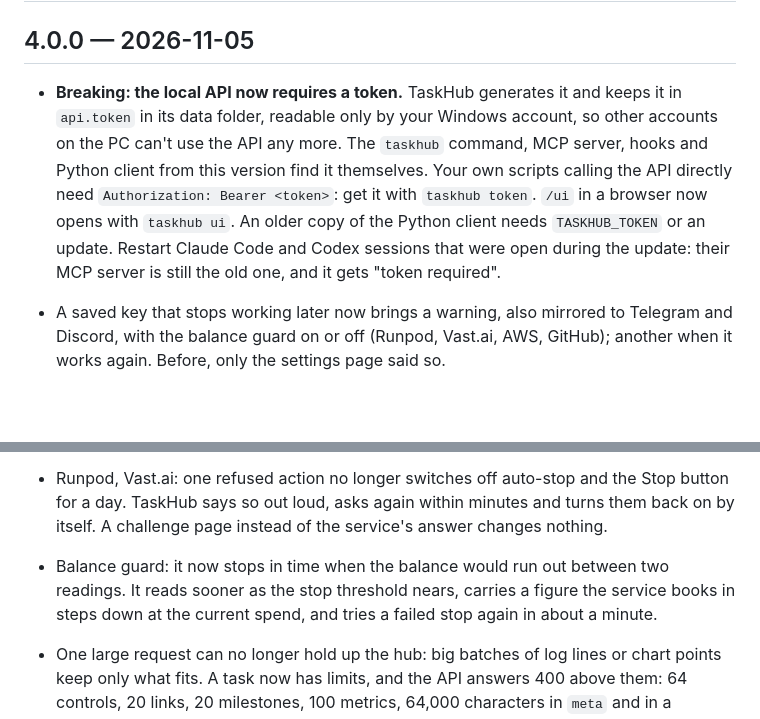
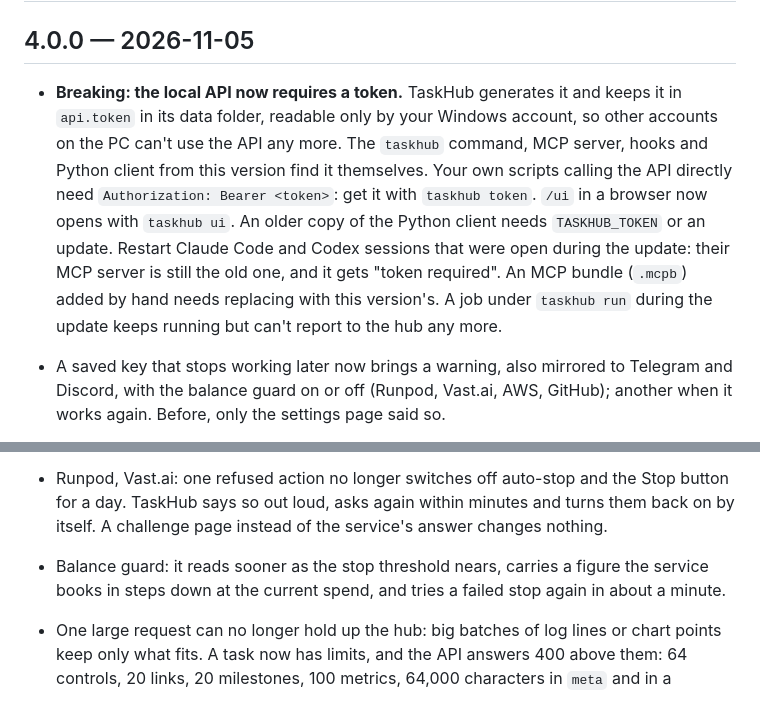
Before and after one commit to FelixMUrphy/TaskHub, a Markdown page: CHANGELOG.md, 2 parts joined by grey strips. Drawn GitHub-style; blank space fills up the shorter version.

```diff
--- a/CHANGELOG.md
+++ b/CHANGELOG.md
@@ -7,7 +7,7 @@ from here), followed by the list of commits.
 
 ## 4.0.0 — 2026-11-05
 
-- **Breaking: the local API now requires a token.** TaskHub generates it and keeps it in `api.token` in its data folder, readable only by your Windows account, so other accounts on the PC can't use the API any more. The `taskhub` command, MCP server, hooks and Python client from this version find it themselves. Your own scripts calling the API directly need `Authorization: Bearer <token>`: get it with `taskhub token`. `/ui` in a browser now opens with `taskhub ui`. An older copy of the Python client needs `TASKHUB_TOKEN` or an update. Restart Claude Code and Codex sessions that were open during the update: their MCP server is still the old one, and it gets "token required".
+- **Breaking: the local API now requires a token.** TaskHub generates it and keeps it in `api.token` in its data folder, readable only by your Windows account, so other accounts on the PC can't use the API any more. The `taskhub` command, MCP server, hooks and Python client from this version find it themselves. Your own scripts calling the API directly need `Authorization: Bearer <token>`: get it with `taskhub token`. `/ui` in a browser now opens with `taskhub ui`. An older copy of the Python client needs `TASKHUB_TOKEN` or an update. Restart Claude Code and Codex sessions that were open during the update: their MCP server is still the old one, and it gets "token required". An MCP bundle (`.mcpb`) added by hand needs replacing with this version's. A job under `taskhub run` during the update keeps running but can't report to the hub any more.
 - A saved key that stops working later now brings a warning, also mirrored to Telegram and Discord, with the balance guard on or off (Runpod, Vast.ai, AWS, GitHub); another when it works again. Before, only the settings page said so.
 - Balance guard: the estimate between a service's booked steps now only brings the warning and the deadline forward. Machines are stopped when a fresh reading shows the threshold reached; until then the stop waits and says so. A reading that fails holds the stop and warns you, whatever the estimate says, and warns once more about 15 minutes before the estimated $0. Keep the stop threshold above one booked step of your spend (Runpod: about a sixth of your hourly spend).
 - Runpod: the last known billing mode now survives a restart, for the same key, so a failed question right after a restart can't stop pods on a post-paid account.
@@ -17,7 +17,7 @@ from here), followed by the list of commits.
 - MCP: buttons an agent adds through `task_start` only send a signal back to it. They can no longer make the hub run a command, open something or kill a process when you press them.
 - Runpod, Vast.ai: an unexpected answer to the machine list, or Vast's 200 with success false, no longer marks machines as gone and doesn't use up a pending stop. Runpod's billing mode is asked again at the next reading after a failure and the last known one is kept; if it is unknown at a stop, the announcement says so. On Vast.ai, auto-stop on idle waits until the GPU has been seen busy.
 - Runpod, Vast.ai: one refused action no longer switches off auto-stop and the Stop button for a day. TaskHub says so out loud, asks again within minutes and turns them back on by itself. A challenge page instead of the service's answer changes nothing.
-- Balance guard: it now stops in time when the balance would run out between two readings. It reads sooner as the stop threshold nears, carries a figure the service books in steps down at the current spend, and tries a failed stop again in about a minute.
+- Balance guard: it reads sooner as the stop threshold nears, carries a figure the service books in steps down at the current spend, and tries a failed stop again in about a minute.
 - One large request can no longer hold up the hub: big batches of log lines or chart points keep only what fits. A task now has limits, and the API answers 400 above them: 64 controls, 20 links, 20 milestones, 100 metrics, 64,000 characters in `meta` and in a widget's value, 2000 active tasks (API.md, Limits).
 - A value too big for a number in a task's progress no longer breaks the panel or stops the tasks being saved.
 - Telegram: when the Bot API answers with an error, TaskHub now waits (and honours Telegram's retry time) instead of asking again thousands of times a minute, says "offline" and writes it in the log.
```
Also changed, not shown: API.md (+3 -3 lines), README.md (+1 -1 lines).
